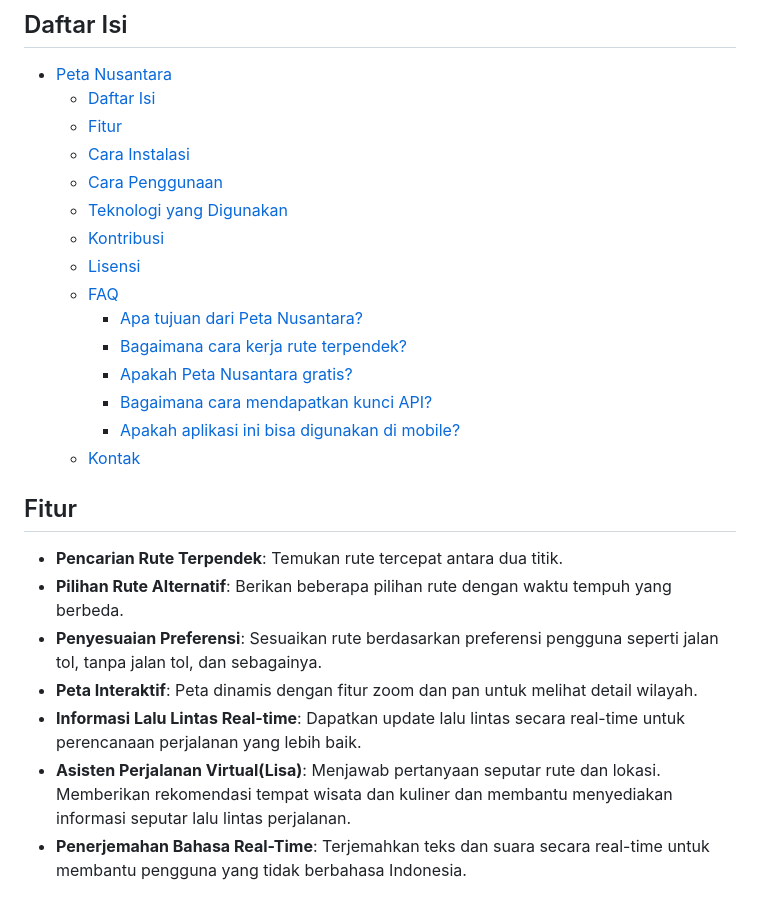
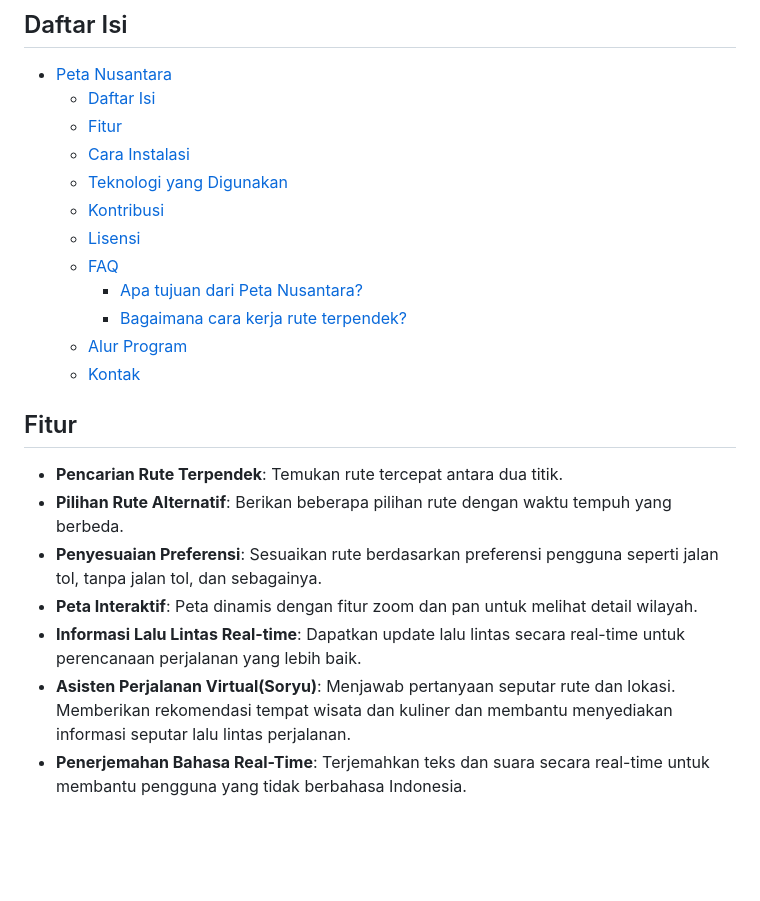
Before and after one commit to fdhliakbar/peta-nusantara, a Markdown page: README.md, the part around the change printed below. GitHub-like rendering; blank space fills up the shorter version.

```diff
--- a/README.md
+++ b/README.md
@@ -9,16 +9,13 @@ Website ini memberikan solusi navigasi yang optimal untuk berbagai kebutuhan per
   - [Daftar Isi](#daftar-isi)
   - [Fitur](#fitur)
   - [Cara Instalasi](#cara-instalasi)
-  - [Cara Penggunaan](#cara-penggunaan)
   - [Teknologi yang Digunakan](#teknologi-yang-digunakan)
   - [Kontribusi](#kontribusi)
   - [Lisensi](#lisensi)
   - [FAQ](#faq)
     - [Apa tujuan dari Peta Nusantara?](#apa-tujuan-dari-peta-nusantara)
     - [Bagaimana cara kerja rute terpendek?](#bagaimana-cara-kerja-rute-terpendek)
-    - [Apakah Peta Nusantara gratis?](#apakah-peta-nusantara-gratis)
-    - [Bagaimana cara mendapatkan kunci API?](#bagaimana-cara-mendapatkan-kunci-api)
-    - [Apakah aplikasi ini bisa digunakan di mobile?](#apakah-aplikasi-ini-bisa-digunakan-di-mobile)
+  - [Alur Program](#alur-program)
   - [Kontak](#kontak)
 
 ## Fitur
@@ -28,7 +25,7 @@ Website ini memberikan solusi navigasi yang optimal untuk berbagai kebutuhan per
 - **Penyesuaian Preferensi**: Sesuaikan rute berdasarkan preferensi pengguna seperti jalan tol, tanpa jalan tol, dan sebagainya.
 - **Peta Interaktif**: Peta dinamis dengan fitur zoom dan pan untuk melihat detail wilayah.
 - **Informasi Lalu Lintas Real-time**: Dapatkan update lalu lintas secara real-time untuk perencanaan perjalanan yang lebih baik.
-- **Asisten Perjalanan Virtual(Lisa)**: Menjawab pertanyaan seputar rute dan lokasi. Memberikan rekomendasi tempat wisata dan kuliner dan membantu menyediakan informasi seputar lalu lintas perjalanan.
+- **Asisten Perjalanan Virtual(Soryu)**: Menjawab pertanyaan seputar rute dan lokasi. Memberikan rekomendasi tempat wisata dan kuliner dan membantu menyediakan informasi seputar lalu lintas perjalanan.
 - **Penerjemahan Bahasa Real-Time**: Terjemahkan teks dan suara secara real-time untuk membantu pengguna yang tidak berbahasa Indonesia.
 
 ## Cara Instalasi
```
Also changed, not shown: other parts of README.md (+6 -30 lines), src/assets/images/KON-Group.gif (deleted), src/assets/images/roxy-gif.gif (added), src/assets/images/roxy.jpeg (added), 4 other files.
